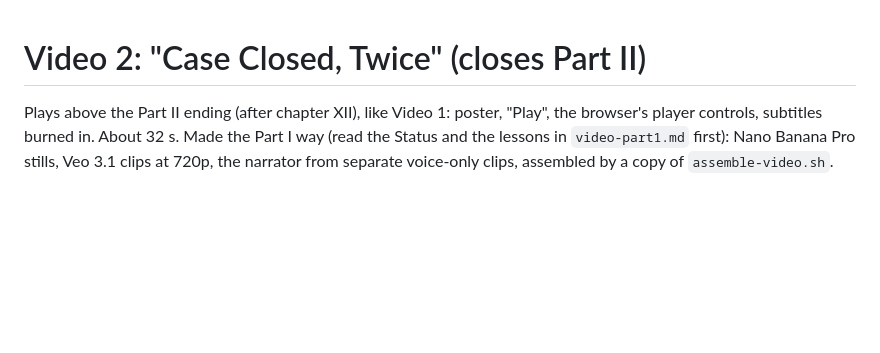
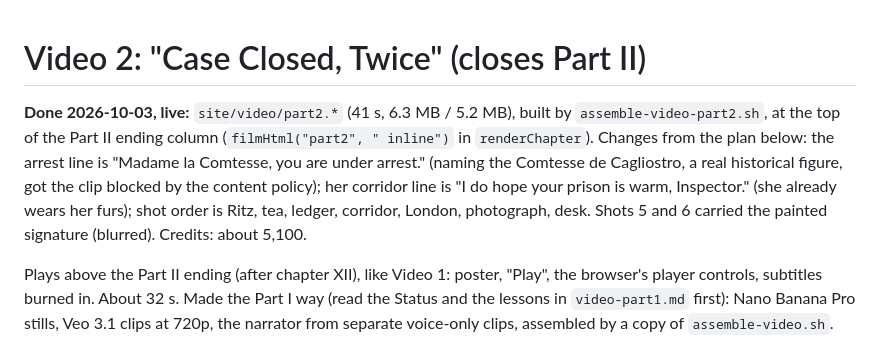
Before and after one commit to Techneb/sql-mystery-game, a Markdown page: docs/mockups/video-part2.md, the part around the change. GitHub-like rendering; blank space fills up the shorter version.

Commit message:
Docs: Part II film done (lines changed from the plan, credits)
Co-Authored-By: Claude Opus 5.5 <noreply@anthropic.com>
Claude-Session: https://claude.ai/code/session_0127P3GKzdi1M4eDebT54JSD

```diff
--- a/docs/mockups/video-part2.md
+++ b/docs/mockups/video-part2.md
@@ -1,4 +1,11 @@
 # Video 2: "Case Closed, Twice" (closes Part II)
+
+**Done 2026-10-03, live:** `site/video/part2.*` (41 s, 6.3 MB / 5.2 MB), built by `assemble-video-part2.sh`, at the
+top of the Part II ending column (`filmHtml("part2", " inline")` in `renderChapter`). Changes from the plan below:
+the arrest line is "Madame la Comtesse, you are under arrest." (naming the Comtesse de Cagliostro, a real
+historical figure, got the clip blocked by the content policy); her corridor line is "I do hope your prison is
+warm, Inspector." (she already wears her furs); shot order is Ritz, tea, ledger, corridor, London, photograph,
+desk. Shots 5 and 6 carried the painted signature (blurred). Credits: about 5,100.
 
 Plays above the Part II ending (after chapter XII), like Video 1: poster, "Play", the browser's
 player controls, subtitles burned in. About 32 s. Made the Part I way (read the Status and the
```
